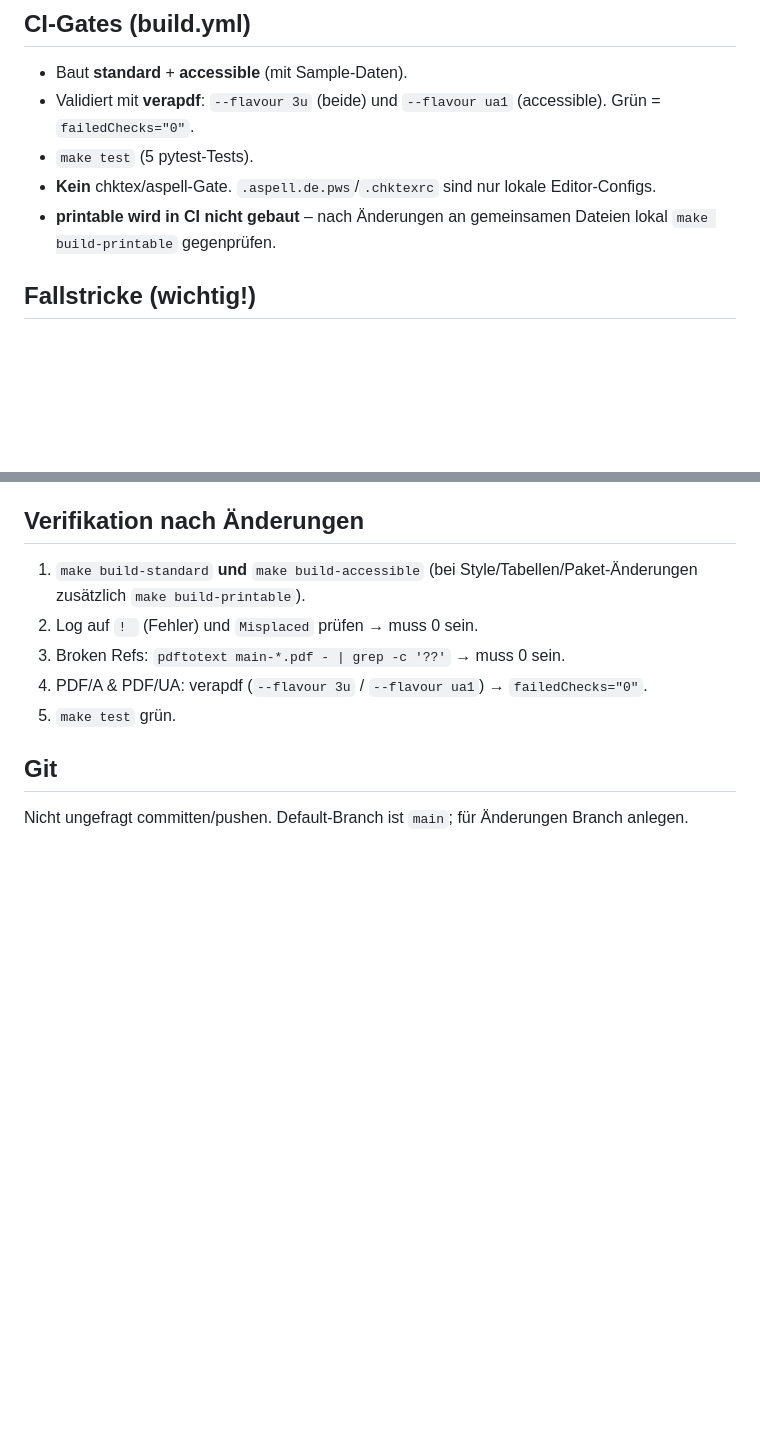
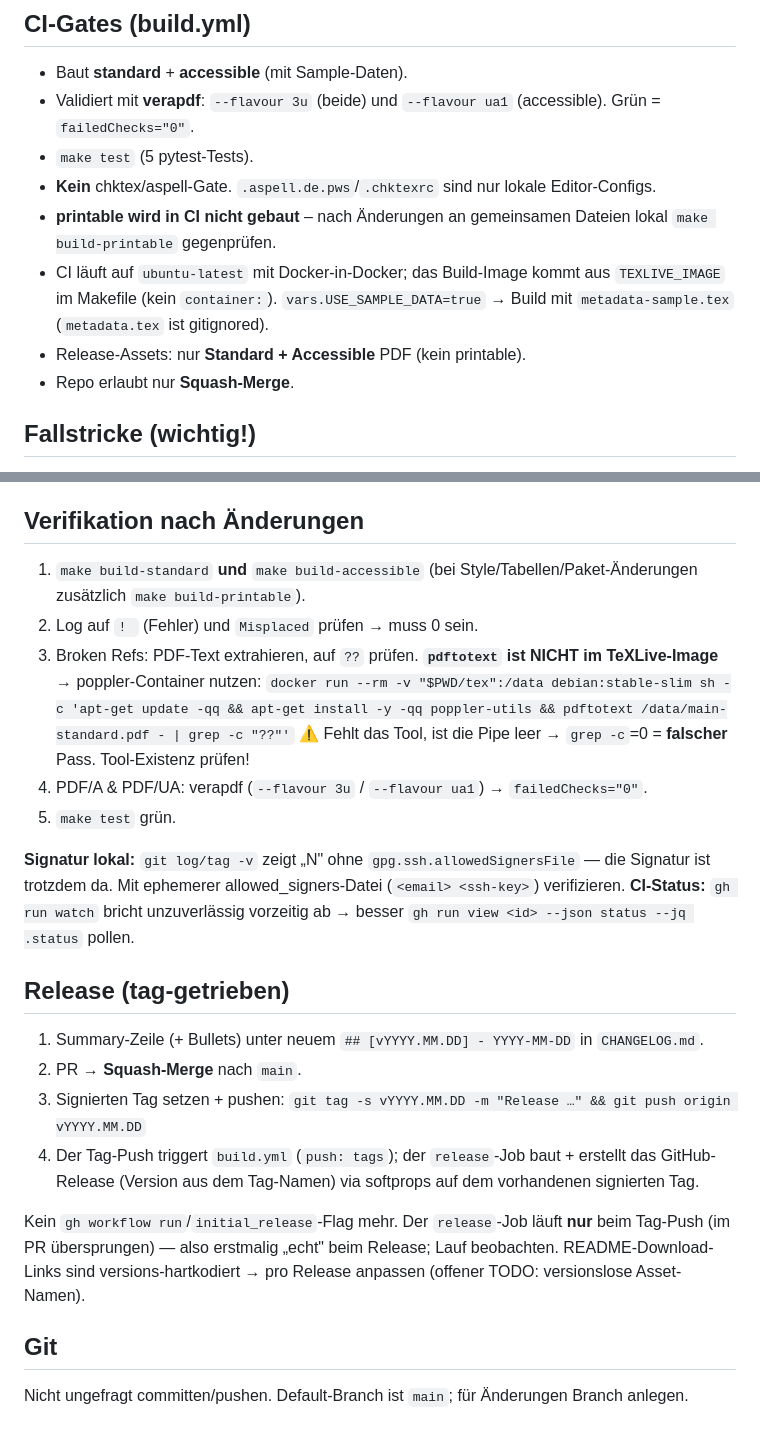
Before and after one commit to carhensi/kbv-it-sicherheit-template, a Markdown page: AGENTS.md, 2 parts joined by grey strips. GitHub-like rendering; blank space fills up the shorter version.

Commit message:
docs(agents): tag-getriebenen Release-Flow + Verifikations-Gotchas (#2)
- Release-Abschnitt: Summary -> PR -> squash-merge -> signierter Tag -> CI released
- pdftotext-Hinweis korrigiert (nicht im TeXLive-Image; poppler-Container, leere-Pipe-Falle)
- Signatur-Verifikation (allowedSignersFile) + gh-run-Status pollen statt watch
- CI-Gates: TEXLIVE_IMAGE aus Makefile (DinD), USE_SAMPLE_DATA, nur Standard+Accessible, nur Squash-Merge

Co-authored-by: Claude Opus 4.8 (1M context) <noreply@anthropic.com>

```diff
--- a/AGENTS.md
+++ b/AGENTS.md
@@ -51,6 +51,11 @@ Output: `tex/main-{standard,accessible,printable}.pdf`. Der Build läuft `lualat
 - **Kein** chktex/aspell-Gate. `.aspell.de.pws`/`.chktexrc` sind nur lokale Editor-Configs.
 - **printable wird in CI nicht gebaut** – nach Änderungen an gemeinsamen Dateien lokal
   `make build-printable` gegenprüfen.
+- CI läuft auf `ubuntu-latest` mit Docker-in-Docker; das Build-Image kommt aus
+  `TEXLIVE_IMAGE` im Makefile (kein `container:`). `vars.USE_SAMPLE_DATA=true` → Build mit
+  `metadata-sample.tex` (`metadata.tex` ist gitignored).
+- Release-Assets: nur **Standard + Accessible** PDF (kein printable).
+- Repo erlaubt nur **Squash-Merge**.
 
 ## Fallstricke (wichtig!)
 
@@ -89,9 +94,31 @@ Bei Änderungen dieser Angaben Stand-Datum und Quelle (KBV/BSI) mitpflegen.
 1. `make build-standard` **und** `make build-accessible` (bei Style/Tabellen/Paket-Änderungen
    zusätzlich `make build-printable`).
 2. Log auf `! ` (Fehler) und `Misplaced` prüfen → muss 0 sein.
-3. Broken Refs: `pdftotext main-*.pdf - | grep -c '??'` → muss 0 sein.
+3. Broken Refs: PDF-Text extrahieren, auf `??` prüfen. **`pdftotext` ist NICHT im
+   TeXLive-Image** → poppler-Container nutzen:
+   `docker run --rm -v "$PWD/tex":/data debian:stable-slim sh -c 'apt-get update -qq && apt-get install -y -qq poppler-utils && pdftotext /data/main-standard.pdf - | grep -c "??"'`
+   ⚠️ Fehlt das Tool, ist die Pipe leer → `grep -c`=0 = **falscher** Pass. Tool-Existenz prüfen!
 4. PDF/A & PDF/UA: verapdf (`--flavour 3u` / `--flavour ua1`) → `failedChecks="0"`.
 5. `make test` grün.
+
+**Signatur lokal:** `git log/tag -v` zeigt „N" ohne `gpg.ssh.allowedSignersFile` — die
+Signatur ist trotzdem da. Mit ephemerer allowed_signers-Datei (`<email> <ssh-key>`) verifizieren.
+**CI-Status:** `gh run watch` bricht unzuverlässig vorzeitig ab → besser
+`gh run view <id> --json status --jq .status` pollen.
+
+## Release (tag-getrieben)
+
+1. Summary-Zeile (+ Bullets) unter neuem `## [vYYYY.MM.DD] - YYYY-MM-DD` in `CHANGELOG.md`.
+2. PR → **Squash-Merge** nach `main`.
+3. Signierten Tag setzen + pushen:
+   `git tag -s vYYYY.MM.DD -m "Release …" && git push origin vYYYY.MM.DD`
+4. Der Tag-Push triggert `build.yml` (`push: tags`); der `release`-Job baut + erstellt das
+   GitHub-Release (Version aus dem Tag-Namen) via softprops auf dem vorhandenen signierten Tag.
+
+Kein `gh workflow run`/`initial_release`-Flag mehr. Der `release`-Job läuft **nur** beim
+Tag-Push (im PR übersprungen) — also erstmalig „echt" beim Release; Lauf beobachten.
+README-Download-Links sind versions-hartkodiert → pro Release anpassen (offener TODO:
+versionslose Asset-Namen).
 
 ## Git
 
```
